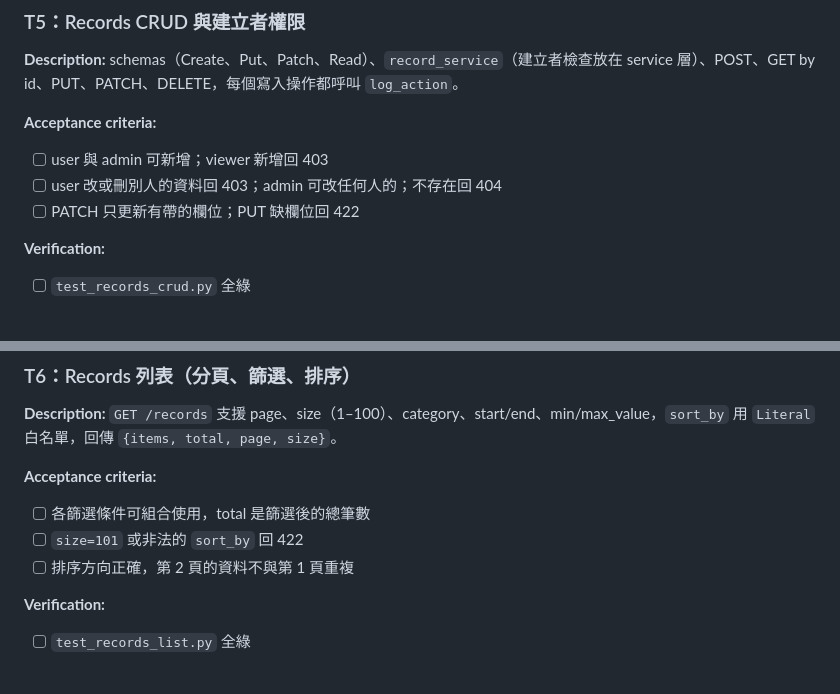
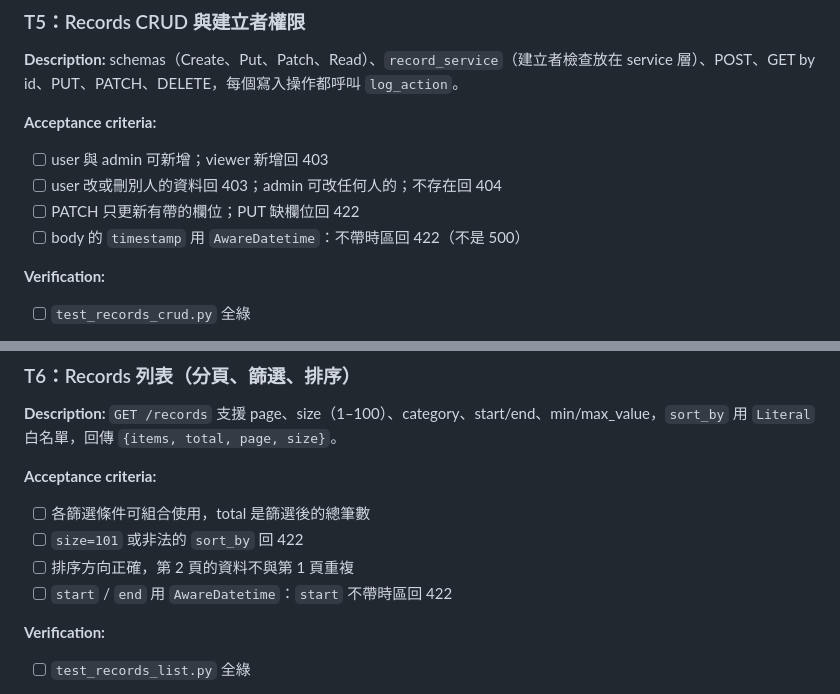
Before and after one commit to hungweiwu/realtime-monitoring-system, a Markdown page: tasks/todo.md, 2 parts joined by grey strips. Drawn GitHub-style.

```diff
--- a/tasks/todo.md
+++ b/tasks/todo.md
@@ -101,6 +101,7 @@
 - [ ] user 與 admin 可新增；viewer 新增回 403
 - [ ] user 改或刪別人的資料回 403；admin 可改任何人的；不存在回 404
 - [ ] PATCH 只更新有帶的欄位；PUT 缺欄位回 422
+- [ ] body 的 `timestamp` 用 `AwareDatetime`：不帶時區回 422（不是 500）
 
 **Verification:**
 - [ ] `test_records_crud.py` 全綠
@@ -116,6 +117,7 @@
 - [ ] 各篩選條件可組合使用，total 是篩選後的總筆數
 - [ ] `size=101` 或非法的 `sort_by` 回 422
 - [ ] 排序方向正確，第 2 頁的資料不與第 1 頁重複
+- [ ] `start` / `end` 用 `AwareDatetime`：`start` 不帶時區回 422
 
 **Verification:**
 - [ ] `test_records_list.py` 全綠
```
Also changed, not shown: SPEC.md (+1 -0 lines).
